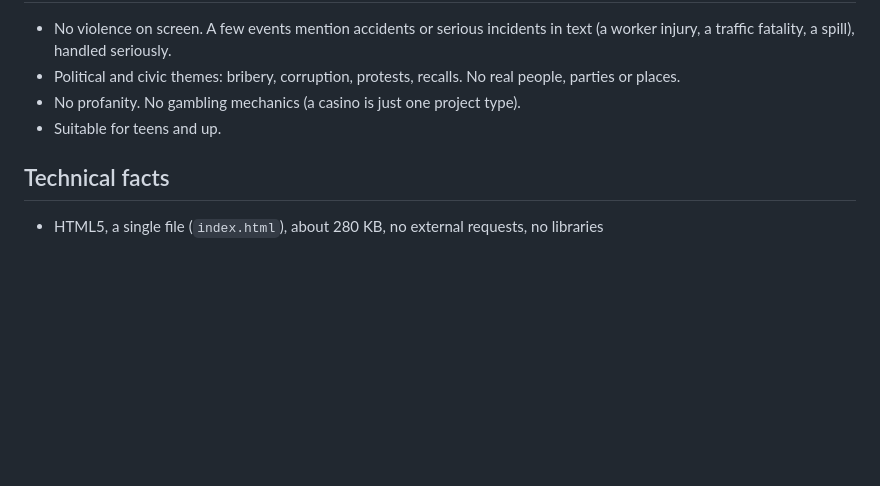
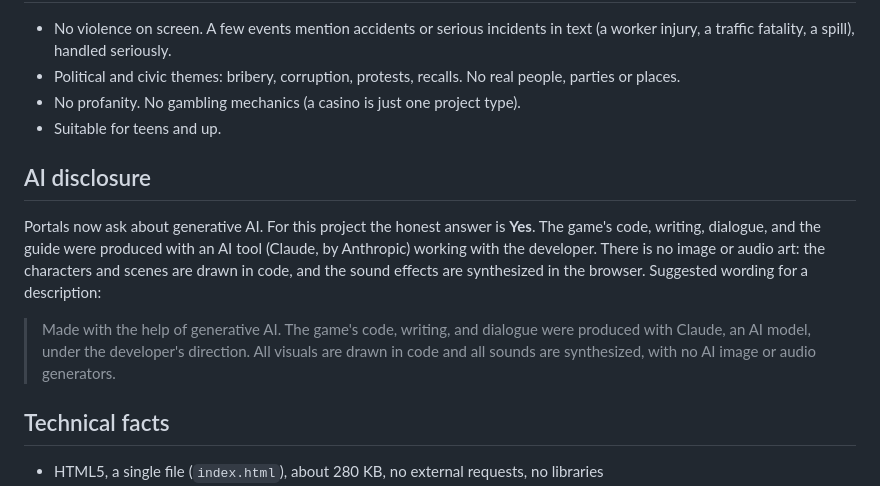
Before and after one commit to Nerddaddy14/municipality-tycoon, a Markdown page: portal/SUBMISSION.md, the part around the change. GitHub-like rendering; blank space fills up the shorter version.

Commit message:
Add AI disclosure wording to portal notes

```diff
--- a/portal/SUBMISSION.md
+++ b/portal/SUBMISSION.md
@@ -47,6 +47,12 @@ Play a quick 12-week term in about an hour, or the full 52-week term. There is n
 - No profanity. No gambling mechanics (a casino is just one project type).
 - Suitable for teens and up.
 
+## AI disclosure
+
+Portals now ask about generative AI. For this project the honest answer is **Yes**. The game's code, writing, dialogue, and the guide were produced with an AI tool (Claude, by Anthropic) working with the developer. There is no image or audio art: the characters and scenes are drawn in code, and the sound effects are synthesized in the browser. Suggested wording for a description:
+
+> Made with the help of generative AI. The game's code, writing, and dialogue were produced with Claude, an AI model, under the developer's direction. All visuals are drawn in code and all sounds are synthesized, with no AI image or audio generators.
+
 ## Technical facts
 
 - HTML5, a single file (`index.html`), about 280 KB, no external requests, no libraries
```
